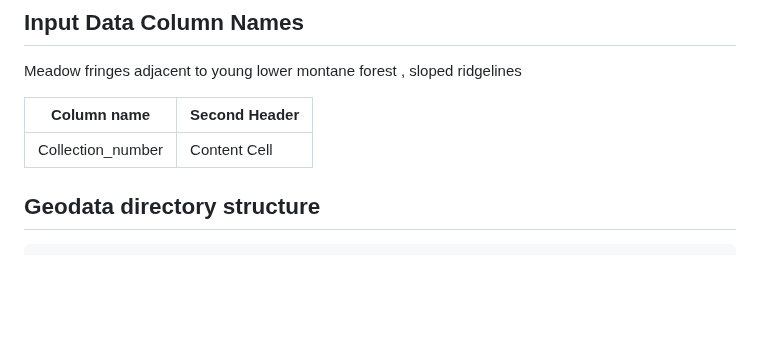
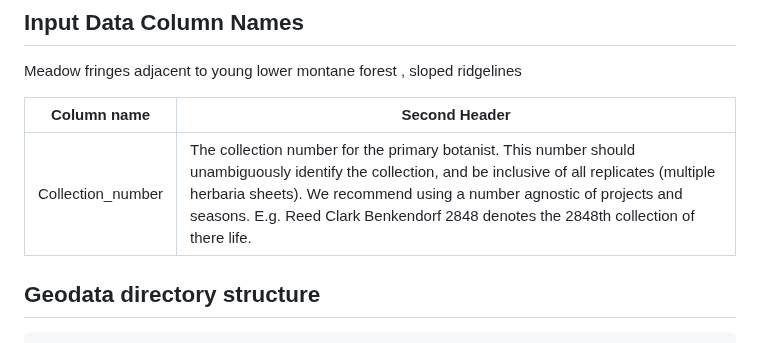
Before and after one commit to sagesteppe/BarnebyLives, a Markdown page: README.md, the part around the change. GitHub-like rendering; blank space fills up the shorter version.

```diff
--- a/README.md
+++ b/README.md
@@ -58,9 +58,9 @@ We hope to collaborate with others to treat CONUS and to create multiformat data
 
 Meadow fringes adjacent to young lower montane forest , sloped ridgelines
 
-|    Column name     | Second Header |
+|    Column name      | Second Header |
 | -----------------   | ------------- |
-|  Collection_number  | Content Cell  |
+|  Collection_number  | The collection number for the primary botanist. This number should unambiguously identify the collection, and be inclusive of all replicates (multiple herbaria sheets). We recommend using a number agnostic of projects and seasons. E.g. Reed Clark Benkendorf 2848 denotes the 2848th collection of there life.   |
 
 
 ## Geodata directory structure
```
